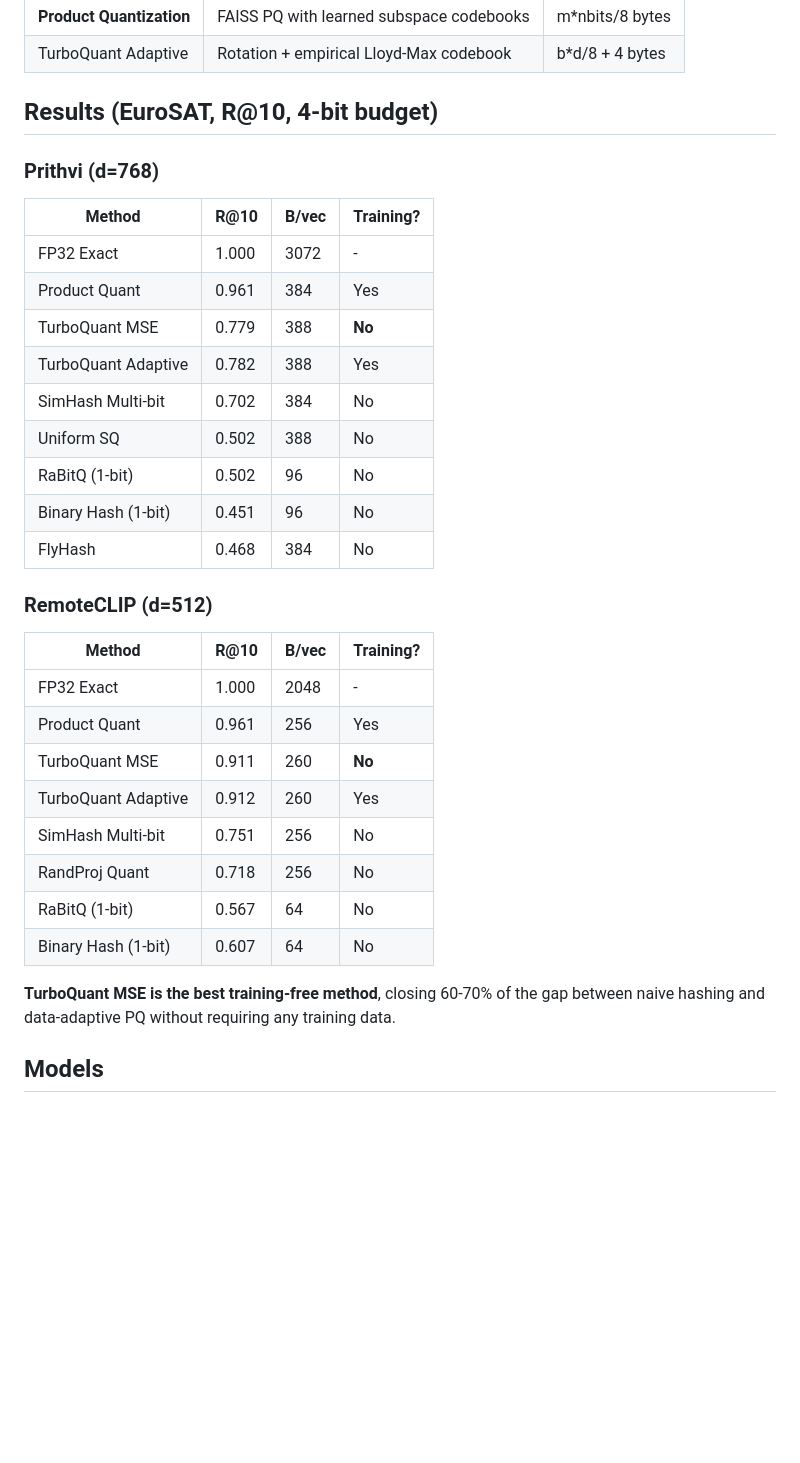
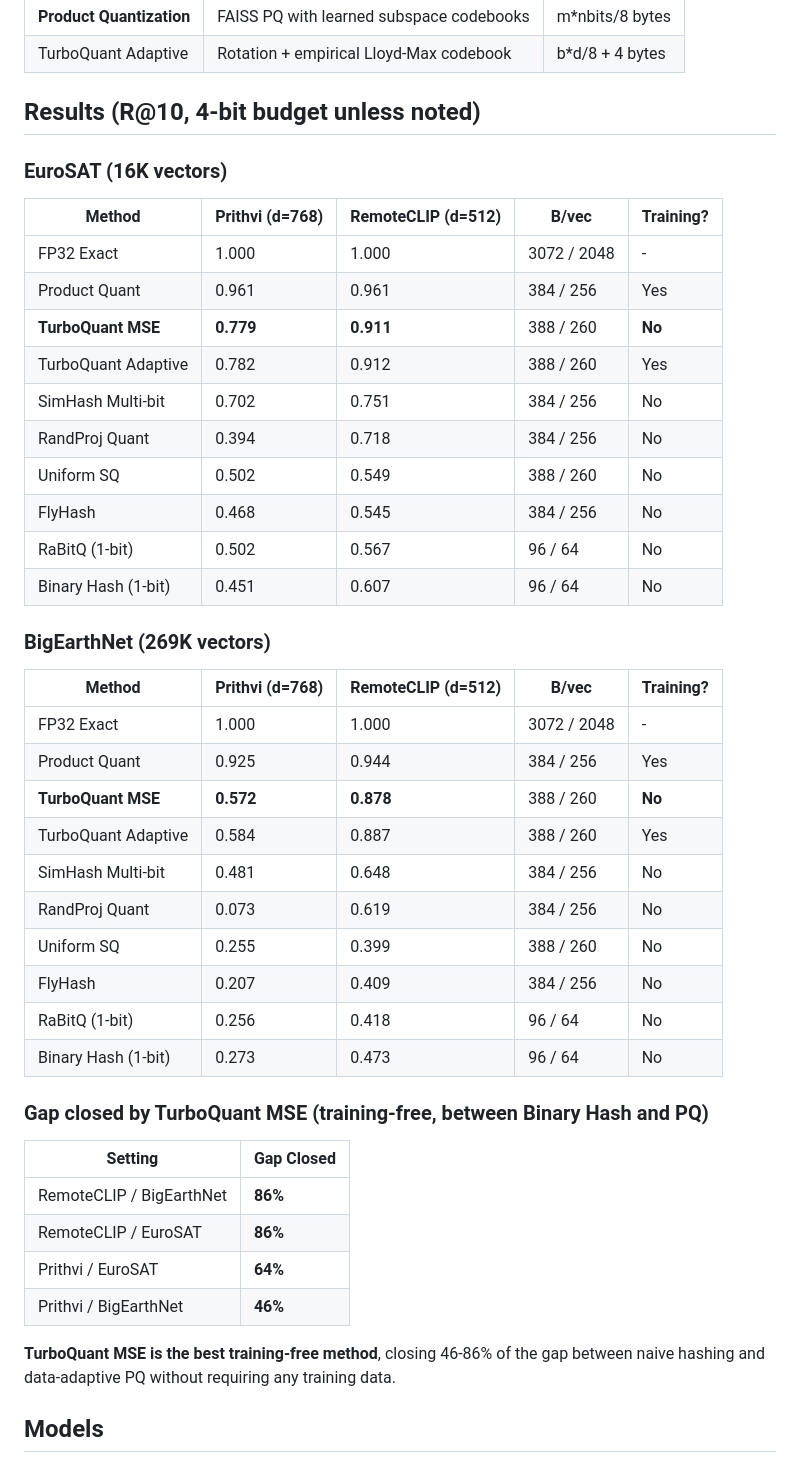
Before and after one commit to sumit-ai-ml/turboquant-rs, a Markdown page: README.md, the part around one of its changes. Drawn GitHub-style; blank space fills up the shorter version.

```diff
--- a/README.md
+++ b/README.md
@@ -21,34 +21,48 @@ Benchmark for scalar vector quantization methods on remote sensing foundation mo
 | **Product Quantization** | FAISS PQ with learned subspace codebooks | m*nbits/8 bytes |
 | TurboQuant Adaptive | Rotation + empirical Lloyd-Max codebook | b*d/8 + 4 bytes |
 
-## Results (EuroSAT, R@10, 4-bit budget)
+## Results (R@10, 4-bit budget unless noted)
 
-### Prithvi (d=768)
-| Method | R@10 | B/vec | Training? |
-|--------|------|-------|-----------|
-| FP32 Exact | 1.000 | 3072 | - |
-| Product Quant | 0.961 | 384 | Yes |
-| TurboQuant MSE | 0.779 | 388 | **No** |
-| TurboQuant Adaptive | 0.782 | 388 | Yes |
-| SimHash Multi-bit | 0.702 | 384 | No |
-| Uniform SQ | 0.502 | 388 | No |
-| RaBitQ (1-bit) | 0.502 | 96 | No |
-| Binary Hash (1-bit) | 0.451 | 96 | No |
-| FlyHash | 0.468 | 384 | No |
+### EuroSAT (16K vectors)
 
-### RemoteCLIP (d=512)
-| Method | R@10 | B/vec | Training? |
-|--------|------|-------|-----------|
-| FP32 Exact | 1.000 | 2048 | - |
-| Product Quant | 0.961 | 256 | Yes |
-| TurboQuant MSE | 0.911 | 260 | **No** |
-| TurboQuant Adaptive | 0.912 | 260 | Yes |
-| SimHash Multi-bit | 0.751 | 256 | No |
-| RandProj Quant | 0.718 | 256 | No |
-| RaBitQ (1-bit) | 0.567 | 64 | No |
-| Binary Hash (1-bit) | 0.607 | 64 | No |
+| Method | Prithvi (d=768) | RemoteCLIP (d=512) | B/vec | Training? |
+|--------|----------------|-------------------|-------|-----------|
+| FP32 Exact | 1.000 | 1.000 | 3072 / 2048 | - |
+| Product Quant | 0.961 | 0.961 | 384 / 256 | Yes |
+| **TurboQuant MSE** | **0.779** | **0.911** | 388 / 260 | **No** |
+| TurboQuant Adaptive | 0.782 | 0.912 | 388 / 260 | Yes |
+| SimHash Multi-bit | 0.702 | 0.751 | 384 / 256 | No |
+| RandProj Quant | 0.394 | 0.718 | 384 / 256 | No |
+| Uniform SQ | 0.502 | 0.549 | 388 / 260 | No |
+| FlyHash | 0.468 | 0.545 | 384 / 256 | No |
+| RaBitQ (1-bit) | 0.502 | 0.567 | 96 / 64 | No |
+| Binary Hash (1-bit) | 0.451 | 0.607 | 96 / 64 | No |
 
-**TurboQuant MSE is the best training-free method**, closing 60-70% of the gap between naive hashing and data-adaptive PQ without requiring any training data.
+### BigEarthNet (269K vectors)
+
+| Method | Prithvi (d=768) | RemoteCLIP (d=512) | B/vec | Training? |
+|--------|----------------|-------------------|-------|-----------|
+| FP32 Exact | 1.000 | 1.000 | 3072 / 2048 | - |
+| Product Quant | 0.925 | 0.944 | 384 / 256 | Yes |
+| **TurboQuant MSE** | **0.572** | **0.878** | 388 / 260 | **No** |
+| TurboQuant Adaptive | 0.584 | 0.887 | 388 / 260 | Yes |
+| SimHash Multi-bit | 0.481 | 0.648 | 384 / 256 | No |
+| RandProj Quant | 0.073 | 0.619 | 384 / 256 | No |
+| Uniform SQ | 0.255 | 0.399 | 388 / 260 | No |
+| FlyHash | 0.207 | 0.409 | 384 / 256 | No |
+| RaBitQ (1-bit) | 0.256 | 0.418 | 96 / 64 | No |
+| Binary Hash (1-bit) | 0.273 | 0.473 | 96 / 64 | No |
+
+### Gap closed by TurboQuant MSE (training-free, between Binary Hash and PQ)
+
+| Setting | Gap Closed |
+|---------|-----------|
+| RemoteCLIP / BigEarthNet | **86%** |
+| RemoteCLIP / EuroSAT | **86%** |
+| Prithvi / EuroSAT | **64%** |
+| Prithvi / BigEarthNet | **46%** |
+
+**TurboQuant MSE is the best training-free method**, closing 46-86% of the gap between naive hashing and data-adaptive PQ without requiring any training data.
 
 ## Models
 
```
Also changed, not shown: other parts of README.md (+51 -9 lines).
